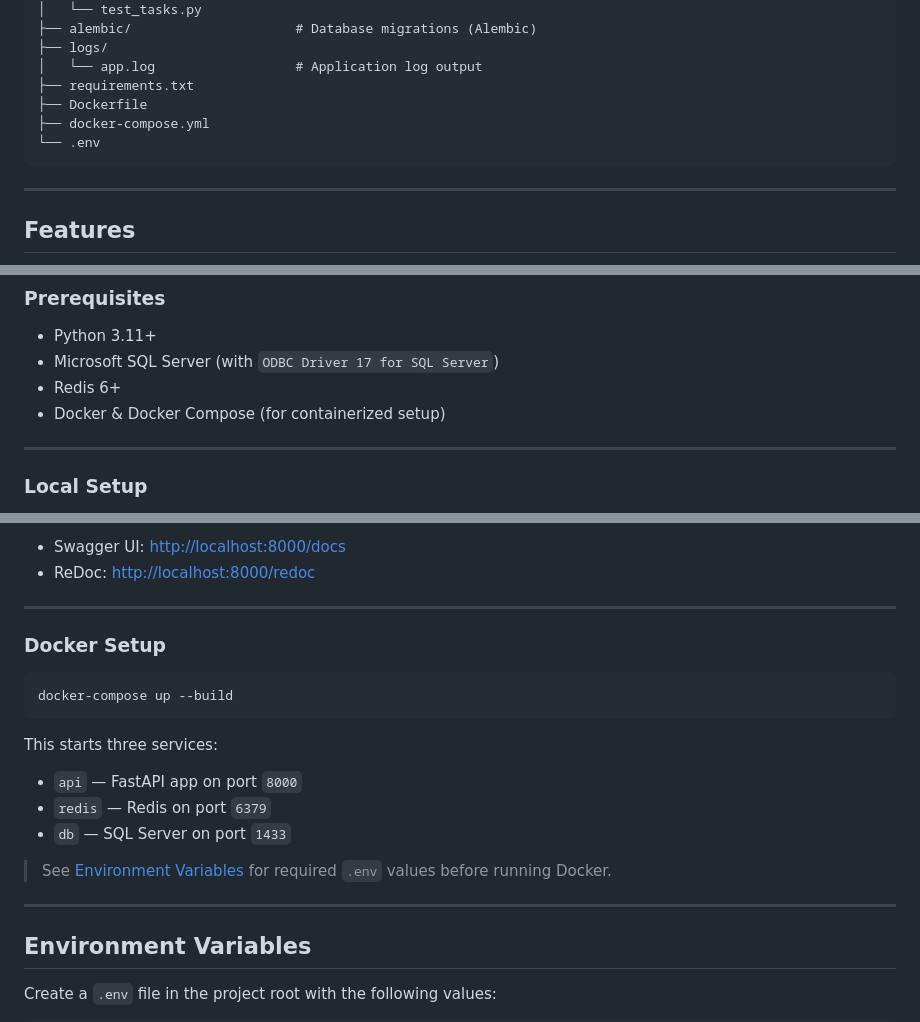
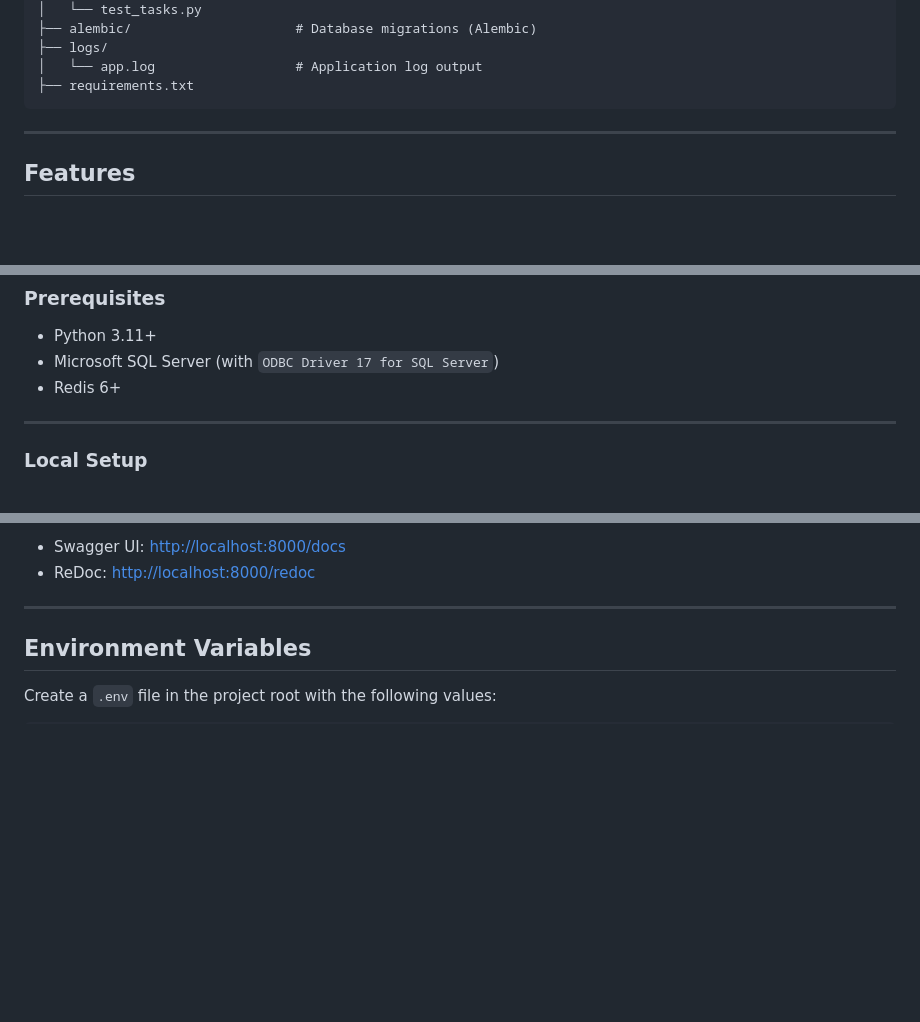
Before and after one commit to osaad3942-lgtm/task-management-system, a Markdown page: README.md, 3 parts joined by grey strips. Rendered like a GitHub page; blank space fills up the shorter version.

Commit message:
Remove Docker setup instructions and files
Removed Docker setup instructions and related files from README.

````diff
--- a/README.md
+++ b/README.md
@@ -122,9 +122,6 @@ task-management-system/
 ├── logs/
 │   └── app.log                  # Application log output
 ├── requirements.txt
-├── Dockerfile
-├── docker-compose.yml
-└── .env
 ```
 
 ---
@@ -301,8 +298,6 @@ name=John Doe&email=john@example.com&password=secret&role=employee
 - Python 3.11+
 - Microsoft SQL Server (with `ODBC Driver 17 for SQL Server`)
 - Redis 6+
-- Docker & Docker Compose (for containerized setup)
-
 ---
 
 ### Local Setup
@@ -354,22 +349,6 @@ uvicorn app.main:app --reload --host 0.0.0.0 --port 8000
 - ReDoc: [http://localhost:8000/redoc](http://localhost:8000/redoc)
 
 ---
-
-### Docker Setup
-
-```bash
-docker-compose up --build
-```
-
-This starts three services:
-- `api` — FastAPI app on port `8000`
-- `redis` — Redis on port `6379`
-- `db` — SQL Server on port `1433`
-
-> See [Environment Variables](#environment-variables) for required `.env` values before running Docker.
-
----
-
 ## Environment Variables
 
 Create a `.env` file in the project root with the following values:
````
